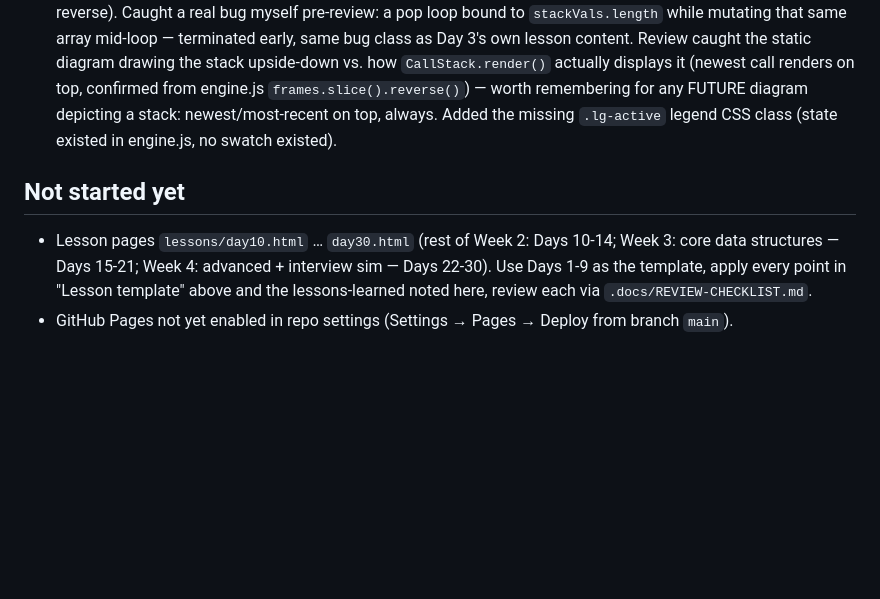
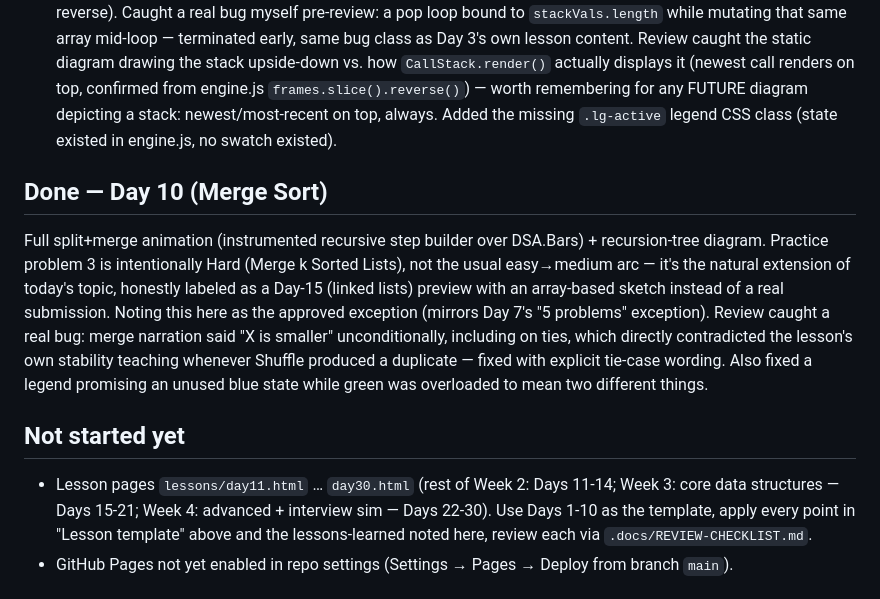
Before and after one commit to zainulhasan/30-days-js-interview-prep, a Markdown page: .docs/NOTES.md, the part around the change. Drawn GitHub-style; blank space fills up the shorter version.

Commit message:
Update build notes: Day 10 complete

```diff
--- a/.docs/NOTES.md
+++ b/.docs/NOTES.md
@@ -201,9 +201,20 @@ has caught real issues before the review agent even runs, which is faster than w
   diagram depicting a stack: newest/most-recent on top, always. Added the missing `.lg-active`
   legend CSS class (state existed in engine.js, no swatch existed).
 
+## Done — Day 10 (Merge Sort)
+Full split+merge animation (instrumented recursive step builder over DSA.Bars) + recursion-tree
+diagram. Practice problem 3 is intentionally Hard (Merge k Sorted Lists), not the usual
+easy→medium arc — it's the natural extension of today's topic, honestly labeled as a Day-15
+(linked lists) preview with an array-based sketch instead of a real submission. Noting this here
+as the approved exception (mirrors Day 7's "5 problems" exception). Review caught a real bug:
+merge narration said "X is smaller" unconditionally, including on ties, which directly
+contradicted the lesson's own stability teaching whenever Shuffle produced a duplicate — fixed
+with explicit tie-case wording. Also fixed a legend promising an unused blue state while green
+was overloaded to mean two different things.
+
 ## Not started yet
-- Lesson pages `lessons/day10.html` … `day30.html` (rest of Week 2: Days 10-14; Week 3: core
-  data structures — Days 15-21; Week 4: advanced + interview sim — Days 22-30). Use Days 1-9 as
+- Lesson pages `lessons/day11.html` … `day30.html` (rest of Week 2: Days 11-14; Week 3: core
+  data structures — Days 15-21; Week 4: advanced + interview sim — Days 22-30). Use Days 1-10 as
   the template, apply every point in "Lesson template" above and the lessons-learned noted here,
   review each via `.docs/REVIEW-CHECKLIST.md`.
 - GitHub Pages not yet enabled in repo settings (Settings → Pages → Deploy from branch `main`).
```
